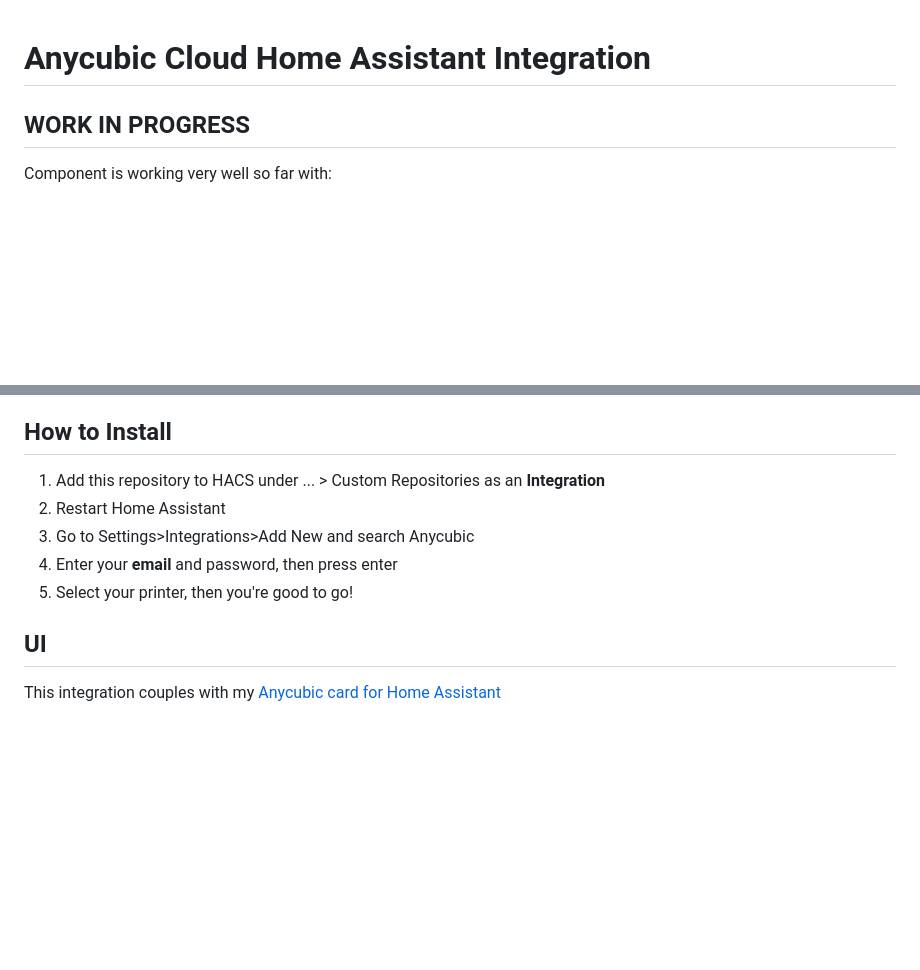
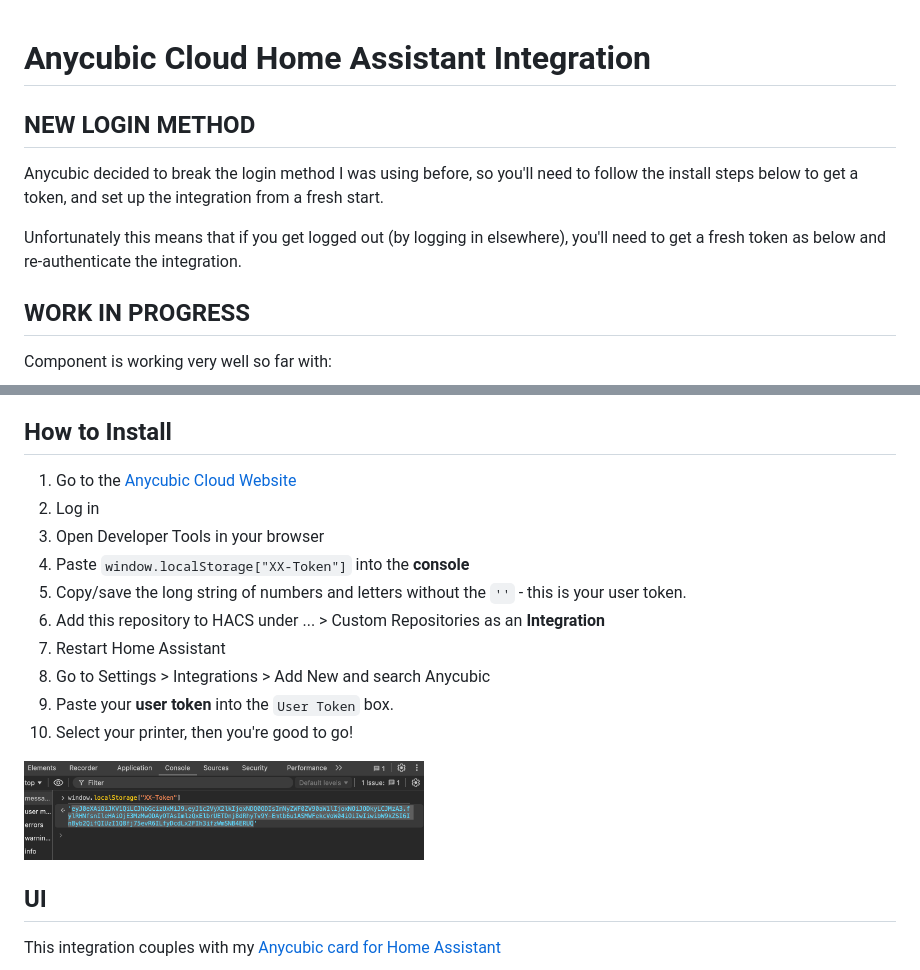
Before and after one commit to WaresWichall/hass-anycubic_cloud, a Markdown page: README.md, 2 parts joined by grey strips. Rendered like a GitHub page; pictures changed too: screenshots/anycubic_api_token.png (added); blank space fills up the shorter version.

Commit message:
Re-worked logon method since Anycubic broke it - thanks

```diff
--- a/README.md
+++ b/README.md
@@ -1,4 +1,10 @@
 # Anycubic Cloud Home Assistant Integration
+
+## NEW LOGIN METHOD
+
+Anycubic decided to break the login method I was using before, so you'll need to follow the install steps below to get a token, and set up the integration from a fresh start.
+
+Unfortunately this means that if you get logged out (by logging in elsewhere), you'll need to get a fresh token as below and re-authenticate the integration.
 
 ## WORK IN PROGRESS
 
@@ -54,11 +60,18 @@ If you find updates for any sensors are only received every minute, please open
 
 ## How to Install
 
-1. Add this repository to HACS under ... > Custom Repositories as an **Integration**
-2. Restart Home Assistant
-3. Go to Settings>Integrations>Add New and search Anycubic
-4. Enter your **email** and password, then press enter
-5. Select your printer, then you're good to go!
+1. Go to the [Anycubic Cloud Website](https://cloud-universe.anycubic.com/file)
+2. Log in
+3. Open Developer Tools in your browser
+4. Paste `window.localStorage["XX-Token"]` into the **console**
+5. Copy/save the long string of numbers and letters without the `''` - this is your user token.
+6. Add this repository to HACS under ... > Custom Repositories as an **Integration**
+7. Restart Home Assistant
+8. Go to Settings > Integrations > Add New and search Anycubic
+9. Paste your **user token** into the `User Token` box.
+10. Select your printer, then you're good to go!
+
+<img width="400" alt="" src="https://raw.githubusercontent.com/WaresWichall/hass-anycubic_cloud/dev/screenshots/anycubic_api_token.png">
 
 
 ## UI
```
Also changed, not shown: 8 other files.
